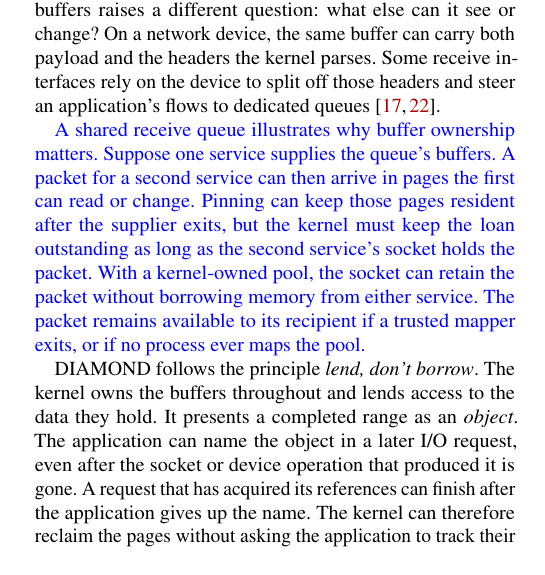
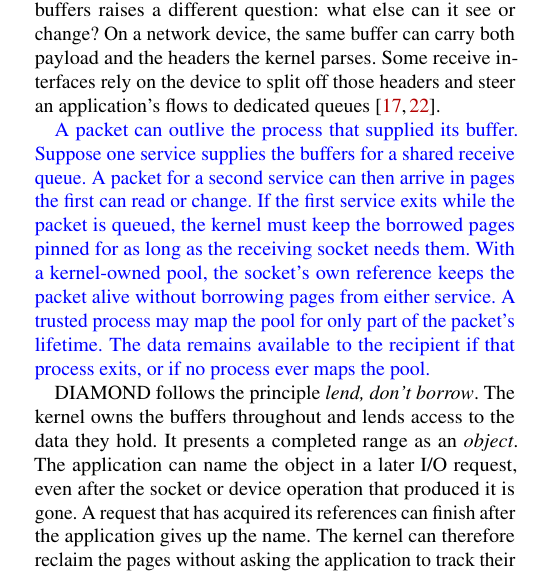
Before and after one commit to Markuze/DIAMOND, a LaTeX paper (main.tex, which reads sections/01-introduction.tex): part of one column of page 1 of 11, cut so that both start at the same text. Compiled offline with pdfLaTeX; a LaTeX package or settings file that is missing is left out.

Commit message:
Lead the ownership argument with packet and process lifetimes

```diff
--- a/sections/01-introduction.tex
+++ b/sections/01-introduction.tex
@@ -20,14 +20,15 @@ can carry both payload and the headers the kernel parses. Some receive interface
 rely on the device to split off those headers and steer an application's flows to
 dedicated queues~\cite{zcrx,maio}.
 
-\textcolor{blue}{A shared receive queue illustrates why buffer ownership matters.
-Suppose one service supplies the queue's buffers. A packet for a second service
-can then arrive in pages the first can read or change. Pinning can keep those
-pages resident after the supplier exits, but the kernel must keep the loan
-outstanding as long as the second service's socket holds the packet. With a
-kernel-owned pool, the socket can retain the packet without borrowing memory
-from either service. The packet remains available to its recipient if a trusted
-mapper exits, or if no process ever maps the pool.}
+\textcolor{blue}{A packet can outlive the process that supplied its buffer.
+Suppose one service supplies the buffers for a shared receive queue. A packet
+for a second service can then arrive in pages the first can read or change.
+If the first service exits while the packet is queued, the kernel must keep
+the borrowed pages pinned for as long as the receiving socket needs them.
+With a kernel-owned pool, the socket's own reference keeps the packet alive
+without borrowing pages from either service. A trusted process may map the
+pool for only part of the packet's lifetime. The data remains available to
+the recipient if that process exits, or if no process ever maps the pool.}
 
 \sys follows the principle \emph{lend, don't borrow}. The kernel owns the buffers
 throughout and lends access to the data they hold. It presents a completed range
```
